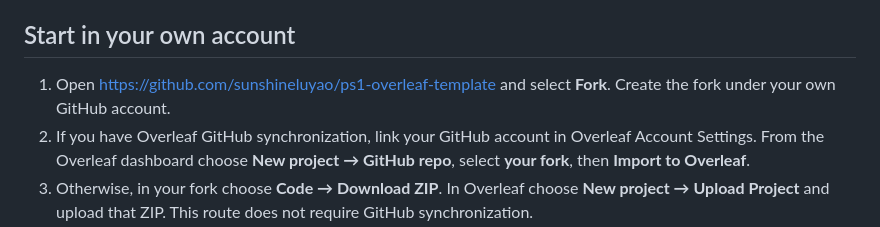
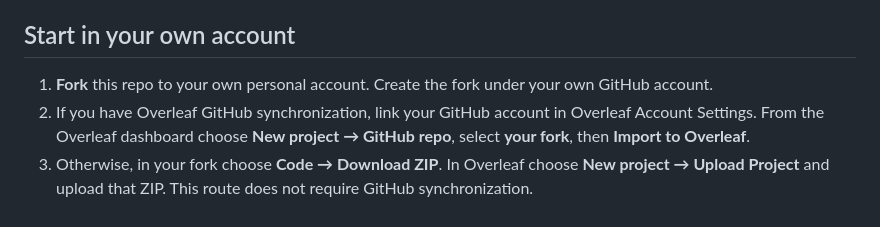
Before and after one commit to yyyt-1080/PS1-Yitong, a Markdown page: README.md, the part around the change. Drawn GitHub-style.

```diff
--- a/README.md
+++ b/README.md
@@ -6,7 +6,7 @@ Fork this repository, import your fork into Overleaf, and develop Intellectual S
 
 ## Start in your own account
 
-1. Open [https://github.com/sunshineluyao/ps1-overleaf-template](https://github.com/sunshineluyao/ps1-overleaf-template) and select **Fork**. Create the fork under your own GitHub account.
+1. **Fork** this repo to your own personal account. Create the fork under your own GitHub account.
 2. If you have Overleaf GitHub synchronization, link your GitHub account in Overleaf Account Settings. From the Overleaf dashboard choose **New project → GitHub repo**, select **your fork**, then **Import to Overleaf**.
 3. Otherwise, in your fork choose **Code → Download ZIP**. In Overleaf choose **New project → Upload Project** and upload that ZIP. This route does not require GitHub synchronization.
 4. Set the main document to `main.tex`, compiler to **pdfLaTeX**, and use the current available TeX Live environment. Recompile; a bibliography refresh may need another pass.
```
